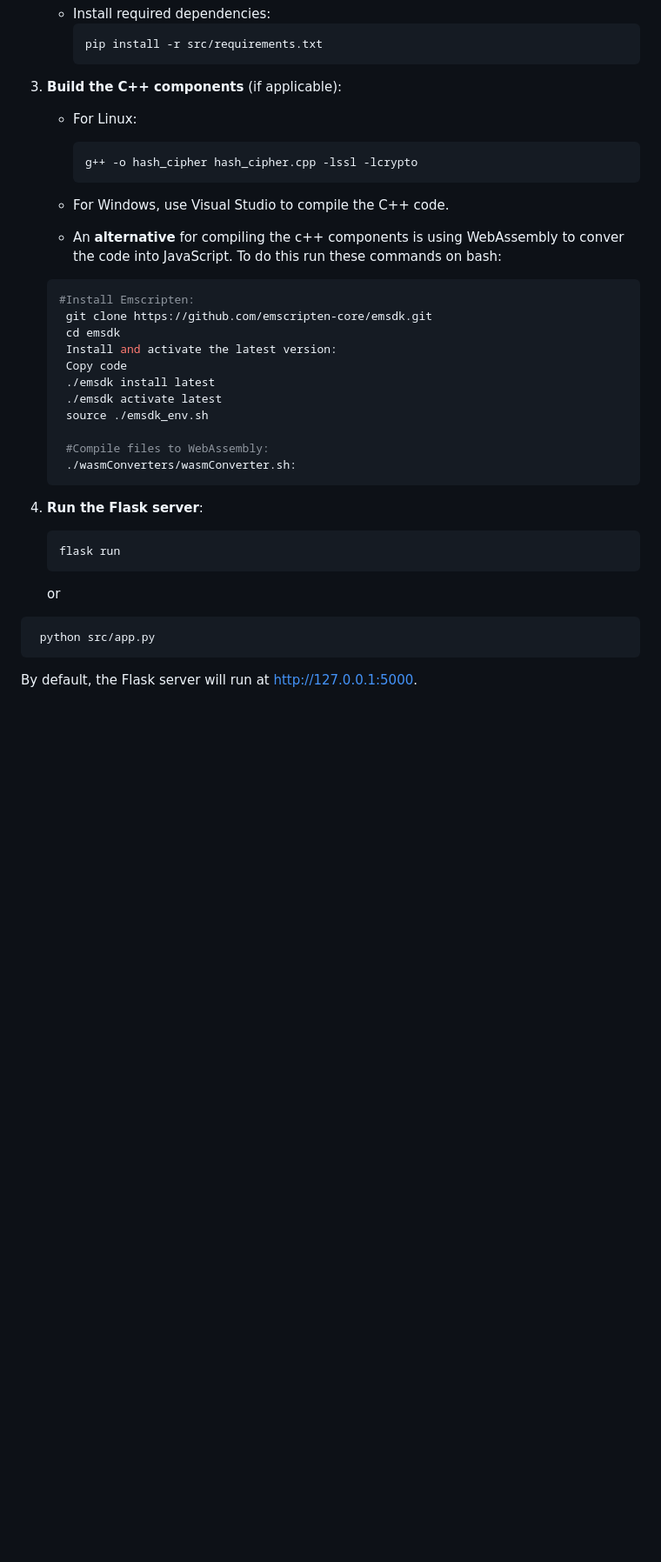
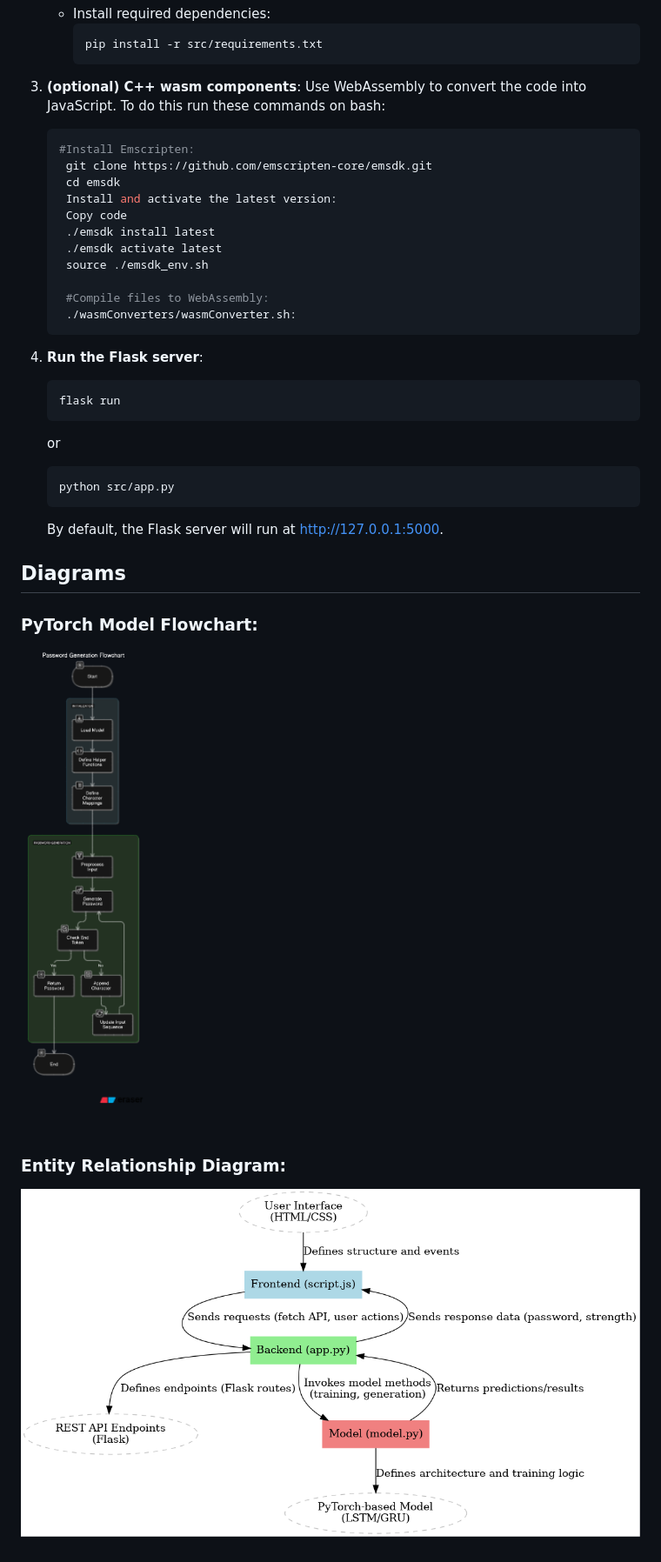
Before and after one commit to flkram/Hash-Cipher, a Markdown page: readme.md, the part around one of its changes. Shown at 87% size. Rendered like a GitHub page; blank space fills up the shorter version.

Commit message:
presentation update

````diff
--- a/readme.md
+++ b/readme.md
@@ -42,14 +42,8 @@ The backend is powered by Flask. To run the backend, follow these steps:
      pip install -r src/requirements.txt
      ```
 
-3. **Build the C++ components** (if applicable):
-   - For Linux:
-     ```bash
-     g++ -o hash_cipher hash_cipher.cpp -lssl -lcrypto
-     ```
-   - For Windows, use Visual Studio to compile the C++ code.
-
-   - An **alternative** for compiling  the c++ components is using WebAssembly to conver the code into JavaScript. To do this run these commands on bash:
+3. **(optional) C++ wasm components**:
+   Use WebAssembly to convert the code into JavaScript. To do this run these commands on bash:
    ```bash
    #Install Emscripten:
     git clone https://github.com/emscripten-core/emsdk.git
@@ -64,15 +58,23 @@ The backend is powered by Flask. To run the backend, follow these steps:
     ./wasmConverters/wasmConverter.sh:
     ```
 
-
-
 4. **Run the Flask server**:
    ```bash
    flask run
    ```
    or
-  ```bash
+   ```bash
    python src/app.py
    ```
 
    By default, the Flask server will run at [http://127.0.0.1:5000](http://127.0.0.1:5000).
+
+## Diagrams
+
+  ### PyTorch Model Flowchart:
+
+  ![Diagram](diagrams/Model_Flowchart_Diagram.png)
+
+  ### Entity Relationship Diagram:
+
+  ![Diagram](diagrams/Entity_Relationship_Diagram.png)
````
Also changed, not shown: other parts of readme.md (+1 -1 lines).
